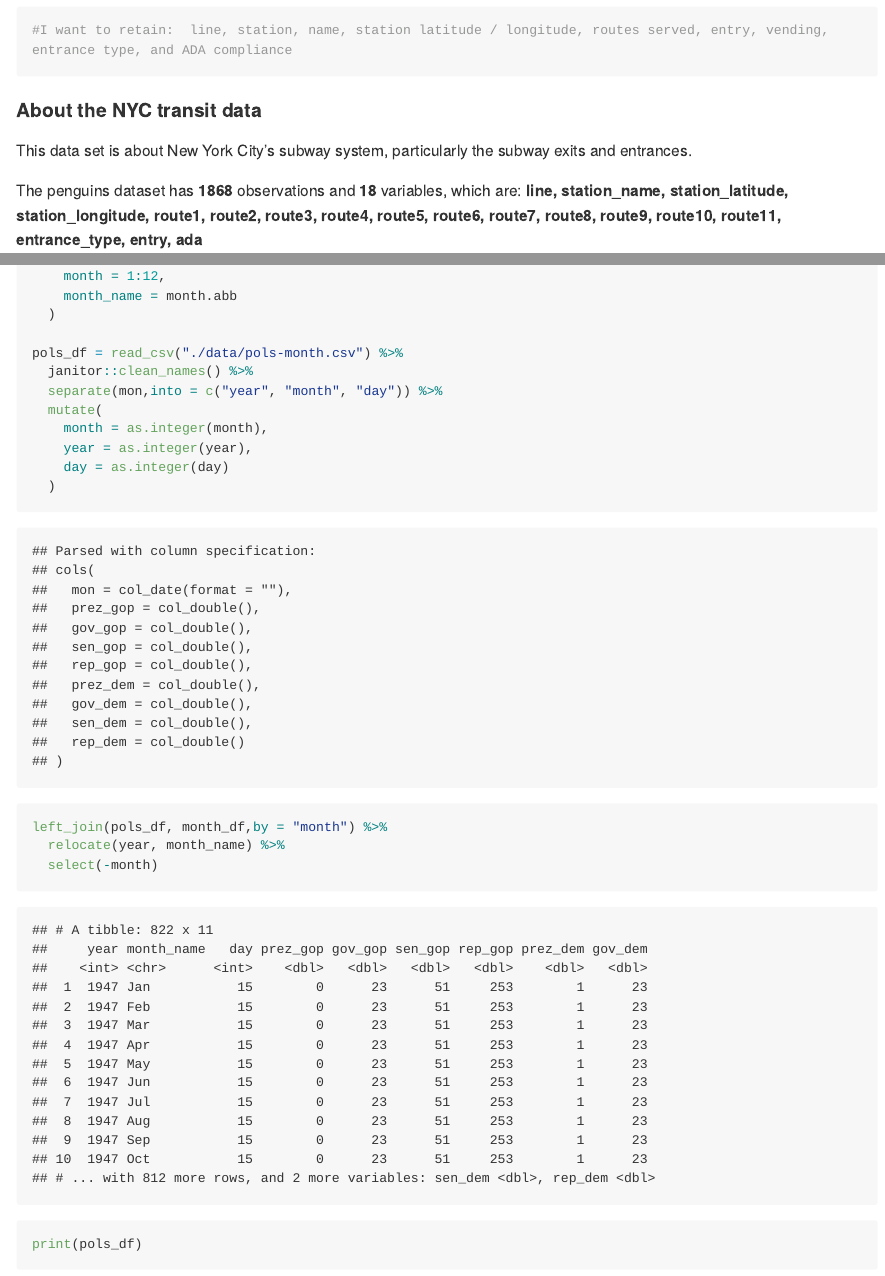
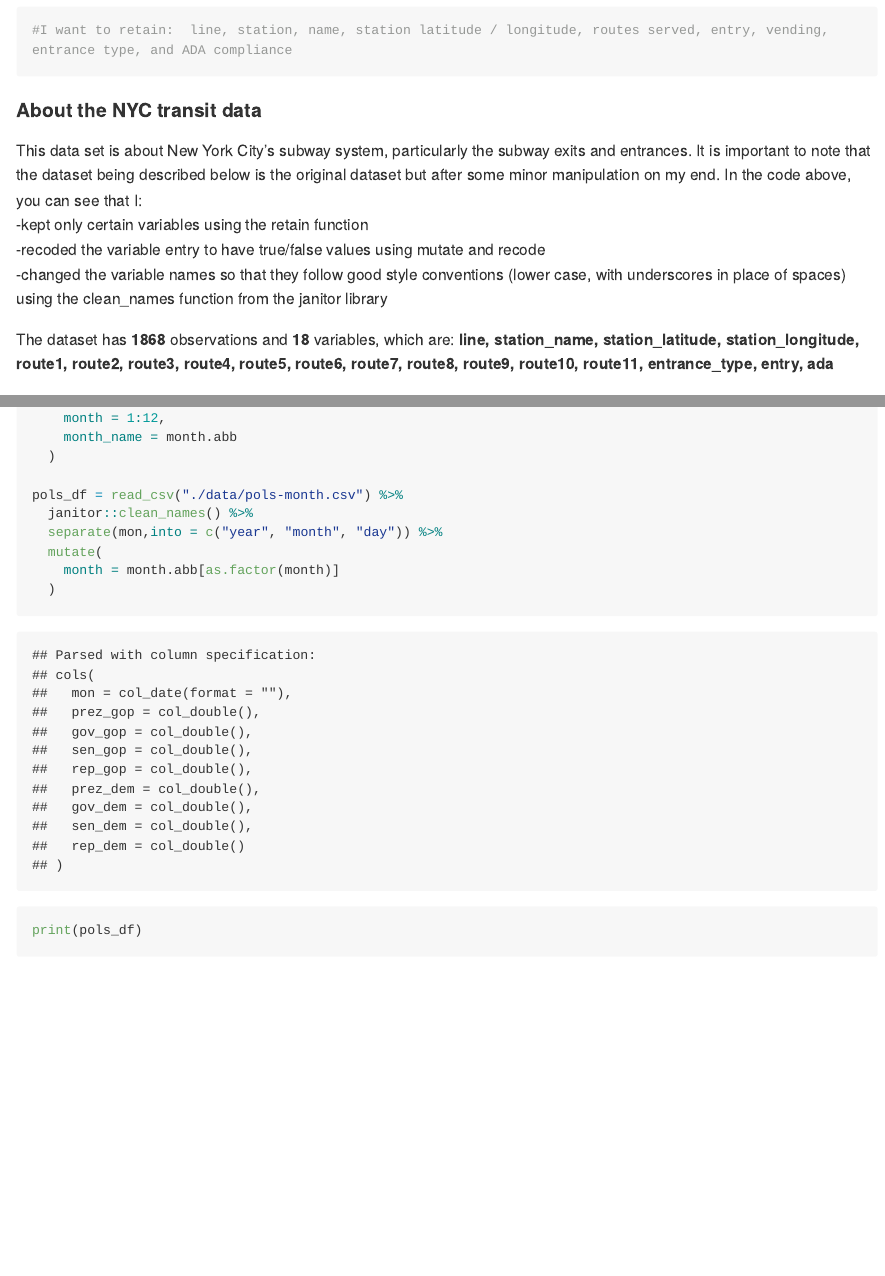
Before and after one commit to mggn/p8105_hw2_mgg2153, an R Markdown document (p8105_hw2_mgg2153.Rmd): the page in a window 1100 px wide, from 1290 px down, and a second part further down, joined at a grey line. The pictures show the output file p8105_hw2_mgg2153.md that the author committed with the source, drawn offline in the style of GitHub; long lines of code are wrapped.

Commit message:
don't know what just happend so I'm turning it off then turning it on again

````diff
--- a/p8105_hw2_mgg2153.Rmd
+++ b/p8105_hw2_mgg2153.Rmd
@@ -32,7 +32,22 @@ print(transit_df)
 #### About the NYC transit data
 
 This data set is about New York City's subway system, particularly the subway
-exits and entrances.
+exits and entrances. It is important to note that the dataset being described
+below is the original dataset but after some minor manipulation on my end. In the
+code above, you can see that I:
+  -kept only certain variables using the retain function
+  -recoded the variable entry to have true/false values using mutate and recode
+  -changed the variable names so that they follow good style conventions (lower
+  case, with underscores in place of spaces) using the clean_names function from
+  the janitor library
 
-The penguins dataset has **`r nrow(transit_df)`** observations and **`r ncol(transit_df)`** variables,
+The dataset has **`r nrow(transit_df)`** observations and **`r ncol(transit_df)`** variables,
 which are: **`r names(transit_df)`**
+
+There are `r filter(transit_df, ada == "TRUE")`
+
+
+`r count()
+
+
+```{r route_pivot}
@@ -45,19 +70,12 @@ month_df =
-    month = 1:12,
-    month_name = month.abb
-  )
 
 pols_df = read_csv("./data/pols-month.csv") %>%
   janitor::clean_names() %>%
   separate(mon,into = c("year", "month", "day")) %>%
   mutate(
-    month = as.integer(month),
-    year = as.integer(year),
-    day = as.integer(day)
+    month = month.abb[as.factor(month)]
   )
 
-left_join(pols_df, month_df,by = "month") %>%
-  relocate(year, month_name) %>%
-  select(-month)
+
 
 print(pols_df)
 
````
Also changed, not shown: p8105_hw2_mgg2153.md, p8105_hw2_mgg2153.Rmd (14 more changed lines).
